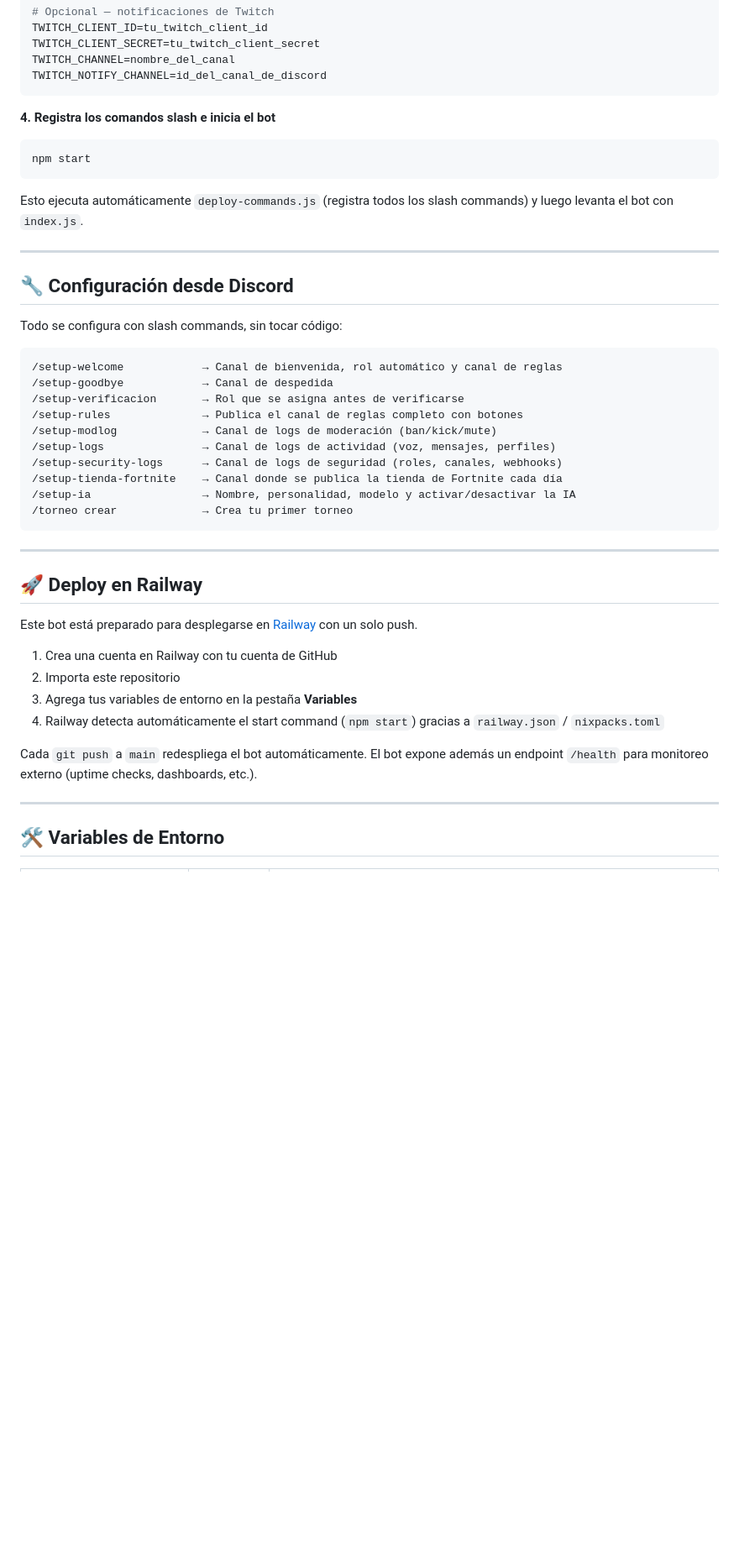
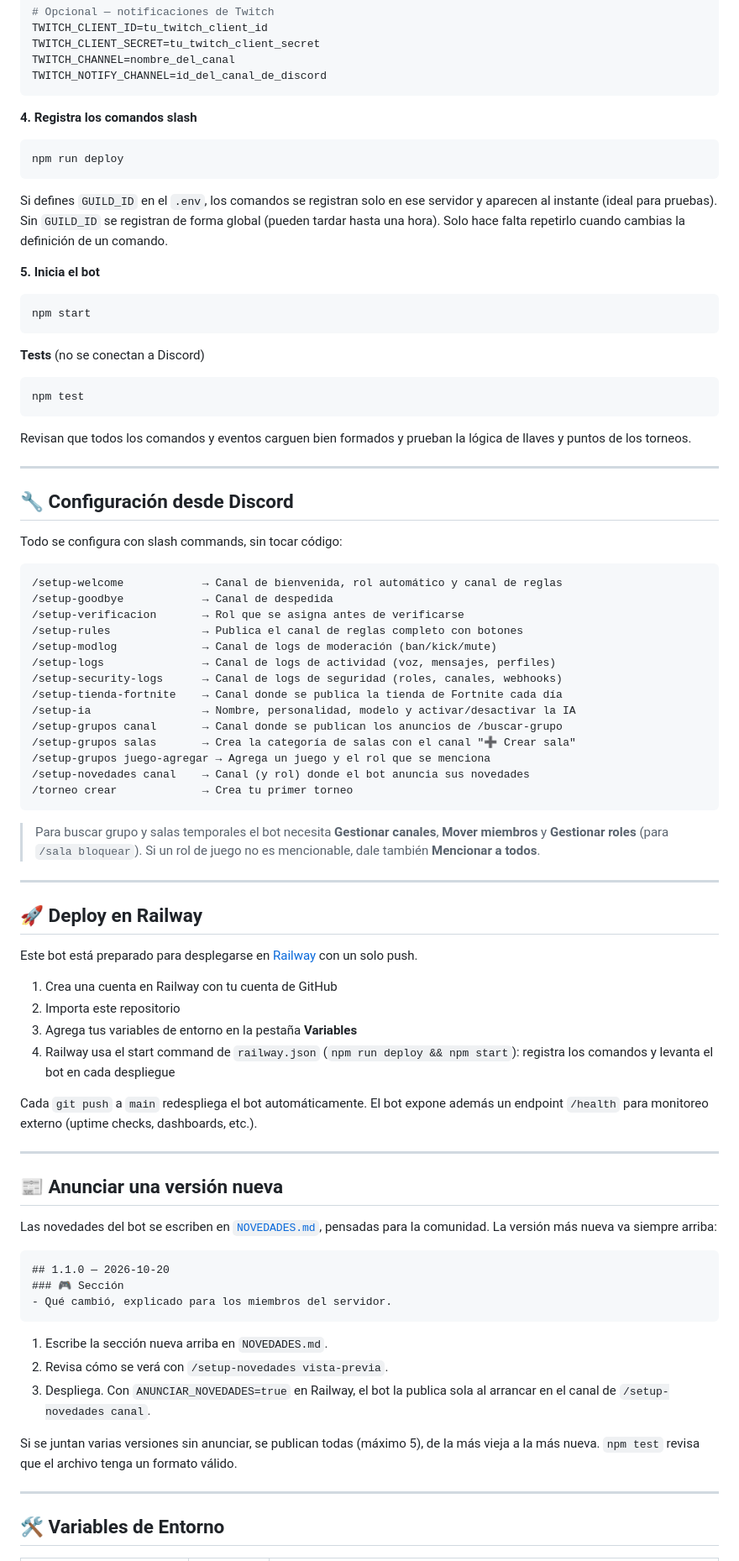
Before and after one commit to Dev-Senju-M/ShadowBot-REVO, a Markdown page: README.md, the part around one of its changes. Shown at 84% size. Drawn GitHub-style; blank space fills up the shorter version.

````diff
--- a/README.md
+++ b/README.md
@@ -238,11 +230,22 @@ TWITCH_CHANNEL=nombre_del_canal
 TWITCH_NOTIFY_CHANNEL=id_del_canal_de_discord
 ```
 
-**4. Registra los comandos slash e inicia el bot**
+**4. Registra los comandos slash**
+```bash
+npm run deploy
+```
+Si defines `GUILD_ID` en el `.env`, los comandos se registran solo en ese servidor y aparecen al instante (ideal para pruebas). Sin `GUILD_ID` se registran de forma global (pueden tardar hasta una hora). Solo hace falta repetirlo cuando cambias la definición de un comando.
+
+**5. Inicia el bot**
 ```bash
 npm start
 ```
-Esto ejecuta automáticamente `deploy-commands.js` (registra todos los slash commands) y luego levanta el bot con `index.js`.
+
+**Tests** (no se conectan a Discord)
+```bash
+npm test
+```
+Revisan que todos los comandos y eventos carguen bien formados y prueban la lógica de llaves y puntos de los torneos.
 
 ---
 
@@ -260,8 +263,14 @@ Todo se configura con slash commands, sin tocar código:
 /setup-security-logs      → Canal de logs de seguridad (roles, canales, webhooks)
 /setup-tienda-fortnite    → Canal donde se publica la tienda de Fortnite cada día
 /setup-ia                 → Nombre, personalidad, modelo y activar/desactivar la IA
+/setup-grupos canal       → Canal donde se publican los anuncios de /buscar-grupo
+/setup-grupos salas       → Crea la categoría de salas con el canal "➕ Crear sala"
+/setup-grupos juego-agregar → Agrega un juego y el rol que se menciona
+/setup-novedades canal    → Canal (y rol) donde el bot anuncia sus novedades
 /torneo crear             → Crea tu primer torneo
 ```
+
+> Para buscar grupo y salas temporales el bot necesita **Gestionar canales**, **Mover miembros** y **Gestionar roles** (para `/sala bloquear`). Si un rol de juego no es mencionable, dale también **Mencionar a todos**.
 
 ---
 
@@ -272,9 +281,27 @@ Este bot está preparado para desplegarse en [Railway](https://railway.app) con
 1. Crea una cuenta en Railway con tu cuenta de GitHub
 2. Importa este repositorio
 3. Agrega tus variables de entorno en la pestaña **Variables**
-4. Railway detecta automáticamente el start command (`npm start`) gracias a `railway.json` / `nixpacks.toml`
+4. Railway usa el start command de `railway.json` (`npm run deploy && npm start`): registra los comandos y levanta el bot en cada despliegue
 
 Cada `git push` a `main` redespliega el bot automáticamente. El bot expone además un endpoint `/health` para monitoreo externo (uptime checks, dashboards, etc.).
+
+---
+
+## 📰 Anunciar una versión nueva
+
+Las novedades del bot se escriben en [`NOVEDADES.md`](NOVEDADES.md), pensadas para la comunidad. La versión más nueva va siempre arriba:
+
+```markdown
+## 1.1.0 — 2026-10-20
+### 🎮 Sección
+- Qué cambió, explicado para los miembros del servidor.
+```
+
+1. Escribe la sección nueva arriba en `NOVEDADES.md`.
+2. Revisa cómo se verá con `/setup-novedades vista-previa`.
+3. Despliega. Con `ANUNCIAR_NOVEDADES=true` en Railway, el bot la publica sola al arrancar en el canal de `/setup-novedades canal`.
+
+Si se juntan varias versiones sin anunciar, se publican todas (máximo 5), de la más vieja a la más nueva. `npm test` revisa que el archivo tenga un formato válido.
 
 ---
 
````
Also changed, not shown: other parts of README.md (+43 -50 lines).
